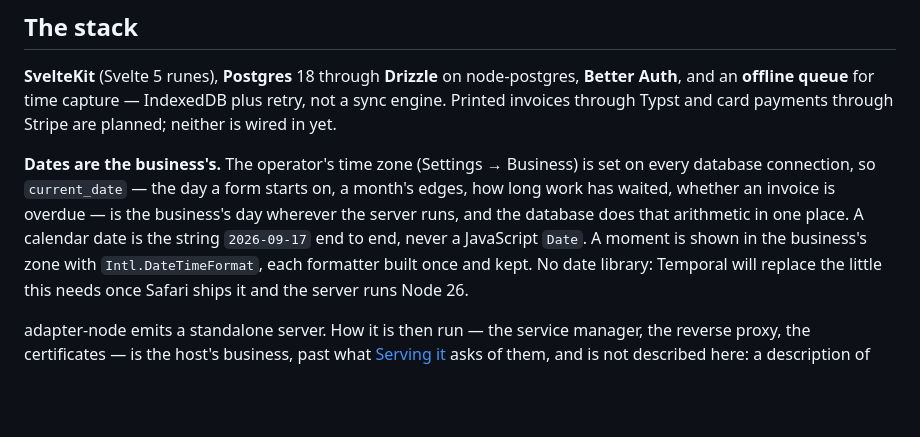
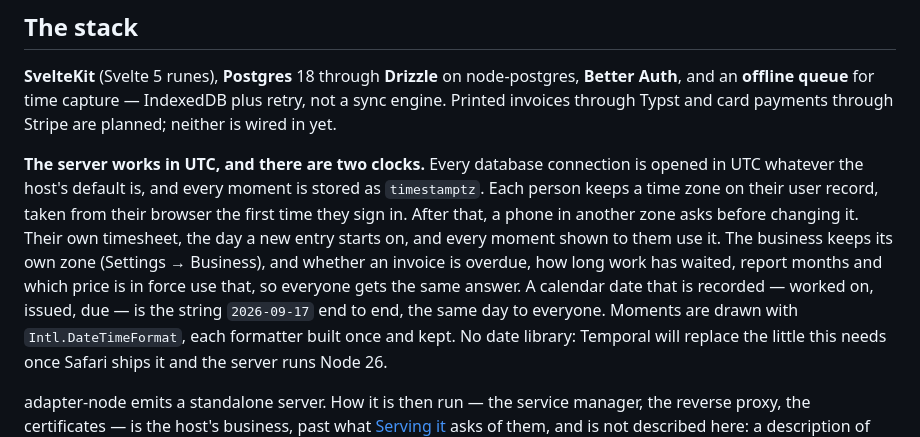
Before and after one commit to TylerVigario/reckon, a Markdown page: README.md, the part around the change. GitHub-like rendering; blank space fills up the shorter version.

Commit message:
docs: the server works in UTC, and there are two clocks
Each person's zone, from their browser and asked about on travel, for their
own timesheet and every moment they see; the business's zone for overdue,
ageing, report months and prices in force; and a recorded date the same day
to everyone.

Co-Authored-By: Claude Opus 5.5 <noreply@anthropic.com>
Claude-Session: https://claude.ai/code/session_01EgyaMiRfzAKK2mzKD5gx8i

```diff
--- a/README.md
+++ b/README.md
@@ -286,12 +286,16 @@ IndexedDB plus retry, not a sync engine.
 Printed invoices through Typst and card payments through Stripe are planned;
 neither is wired in yet.
 
-**Dates are the business's.** The operator's time zone (Settings → Business) is
-set on every database connection, so `current_date` — the day a form starts on,
-a month's edges, how long work has waited, whether an invoice is overdue — is
-the business's day wherever the server runs, and the database does that
-arithmetic in one place. A calendar date is the string `2026-09-17` end to end,
-never a JavaScript `Date`. A moment is shown in the business's zone with
+**The server works in UTC, and there are two clocks.** Every database
+connection is opened in UTC whatever the host's default is, and every moment is
+stored as `timestamptz`. Each person keeps a time zone on their user record, taken
+from their browser the first time they sign in. After that, a phone in another
+zone asks before changing it. Their own timesheet, the day a new entry starts on,
+and every moment shown to them use it. The business keeps its own zone (Settings →
+Business), and whether an invoice is overdue, how long work has waited, report
+months and which price is in force use that, so everyone gets the same answer. A
+calendar date that is recorded — worked on, issued, due — is the string
+`2026-09-17` end to end, the same day to everyone. Moments are drawn with
 `Intl.DateTimeFormat`, each formatter built once and kept. No date library:
 Temporal will replace the little this needs once Safari ships it and the server
 runs Node 26.
```
